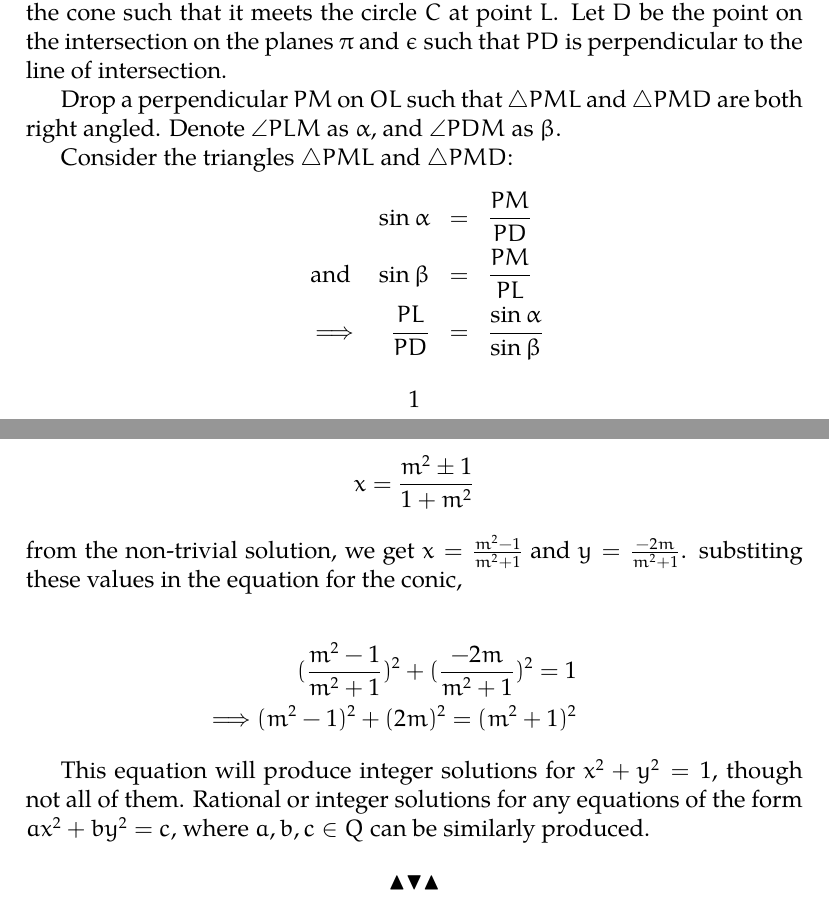
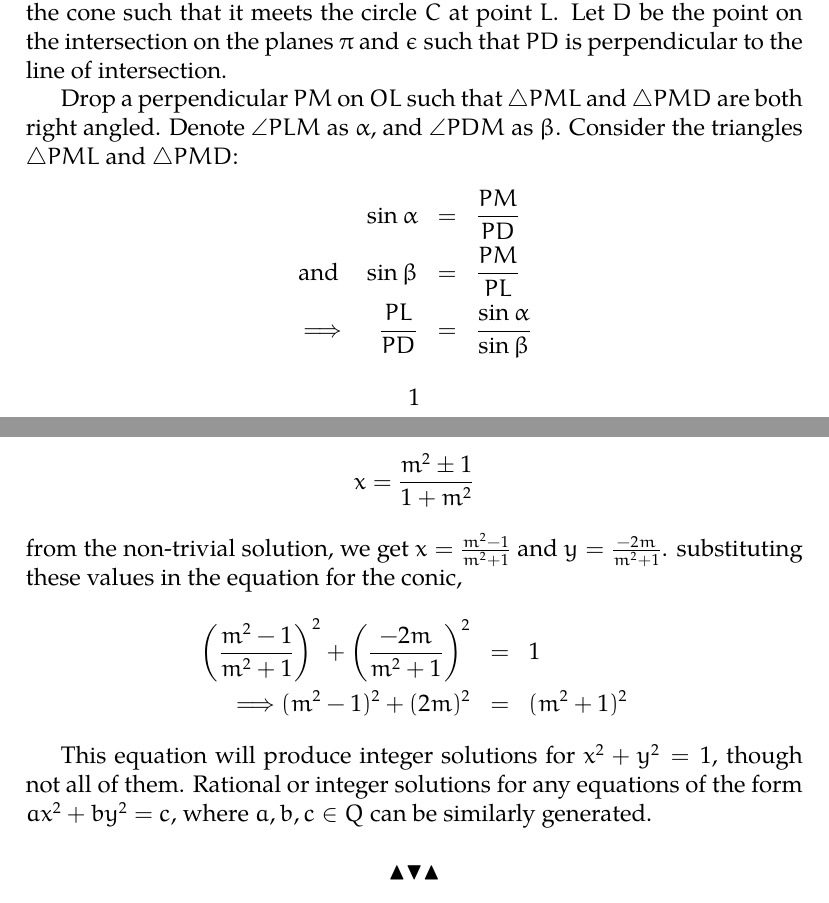
Before and after one commit to tejaswi-kodiadka/notes, a LaTeX thesis (geometry/geometry.tex, which reads geometry/chapters/quadratic.tex): two parts of pages 3 and 9 of 24, joined at a grey line, cut so that both start at the same text. Compiled offline with pdfLaTeX.

Commit message:
minor corrections

```diff
--- a/geometry/chapters/quadratic.tex
+++ b/geometry/chapters/quadratic.tex
@@ -28,12 +28,11 @@ quadratic curve.
 
   Drop a perpendicular $PM$ on $OL$ such that $\triangle PML$ and $\triangle PMD$ are both
   right angled. Denote $\angle PLM$ as $\alpha$, and $\angle PDM$ as $\beta$.
-
   Consider the triangles  $\triangle PML$ and $\triangle PMD$:
   \begin{eqnarray*}
     \sin{\alpha}&=&\frac{PM}{PD}\\
-    \quad \textrm{and} \quad \sin{\beta}&=&\frac{PM}{PL}\\
-    \quad \implies \quad \frac{PL}{PD}&=&\frac{\sin{\alpha}}{\sin{\beta}}
+    \text{and} \quad \sin{\beta}&=&\frac{PM}{PL}\\
+    \implies \quad \frac{PL}{PD}&=&\frac{\sin{\alpha}}{\sin{\beta}}
   \end{eqnarray*}
 
   \begin{figure}[H]
@@ -297,16 +295,18 @@ with slope $m\in Q$, passing through $P$ and another point $Q=(x,y)\in C$. The c
 of $Q$ can be found by substituting $y=m(x-1)$.
 $$x^2+m^2(x-1)^2-1=(1+m^2)x^2-2m^2x-(1-m^2)=0$$
 using the quadratic formula,
-$$x=\frac{m^2\pm1}{1+m^2}$$
+\[
+  x=\frac{m^2\pm1}{1+m^2}
+\]
 from the non-trivial solution, we get $x=\frac{m^2-1}{m^2+1}$ and $y=\frac{-2m}{m^2+1}$.
-substiting these values in the equation for the conic,
-
+substituting these values in the equation for the conic,
 \begin{eqnarray*}
-  (\frac{m^2-1}{m^2+1})^2+(\frac{-2m}{m^2+1})^2=1\\
-  \Longrightarrow (m^2-1)^2+(2m)^2=(m^2+1)^2
+  \left(\frac{m^2-1}{m^2+1}\right)^2+\left(\frac{-2m}{m^2+1}\right)^2 &=& 1\\
+  \Longrightarrow (m^2-1)^2+(2m)^2 &=& (m^2+1)^2
 \end{eqnarray*}
 
 This equation will produce integer solutions for $x^2+y^2=1$, though not all of them. Rational
 or integer solutions for any equations of the form $ax^2+by^2=c$, where $a,b,c\in Q$ can be
-similarly produced.
+similarly generated.
+
 \[ \blacktriangle \blacktriangledown \blacktriangle \]
```
Also changed, not shown: geometry/chapters/affine.tex (+9 -11 lines), geometry/chapters/projective.tex (+1 -4 lines), geometry/geometry.pdf, geometry/chapters/quadratic.tex (13 more changed lines), 1 other file.
